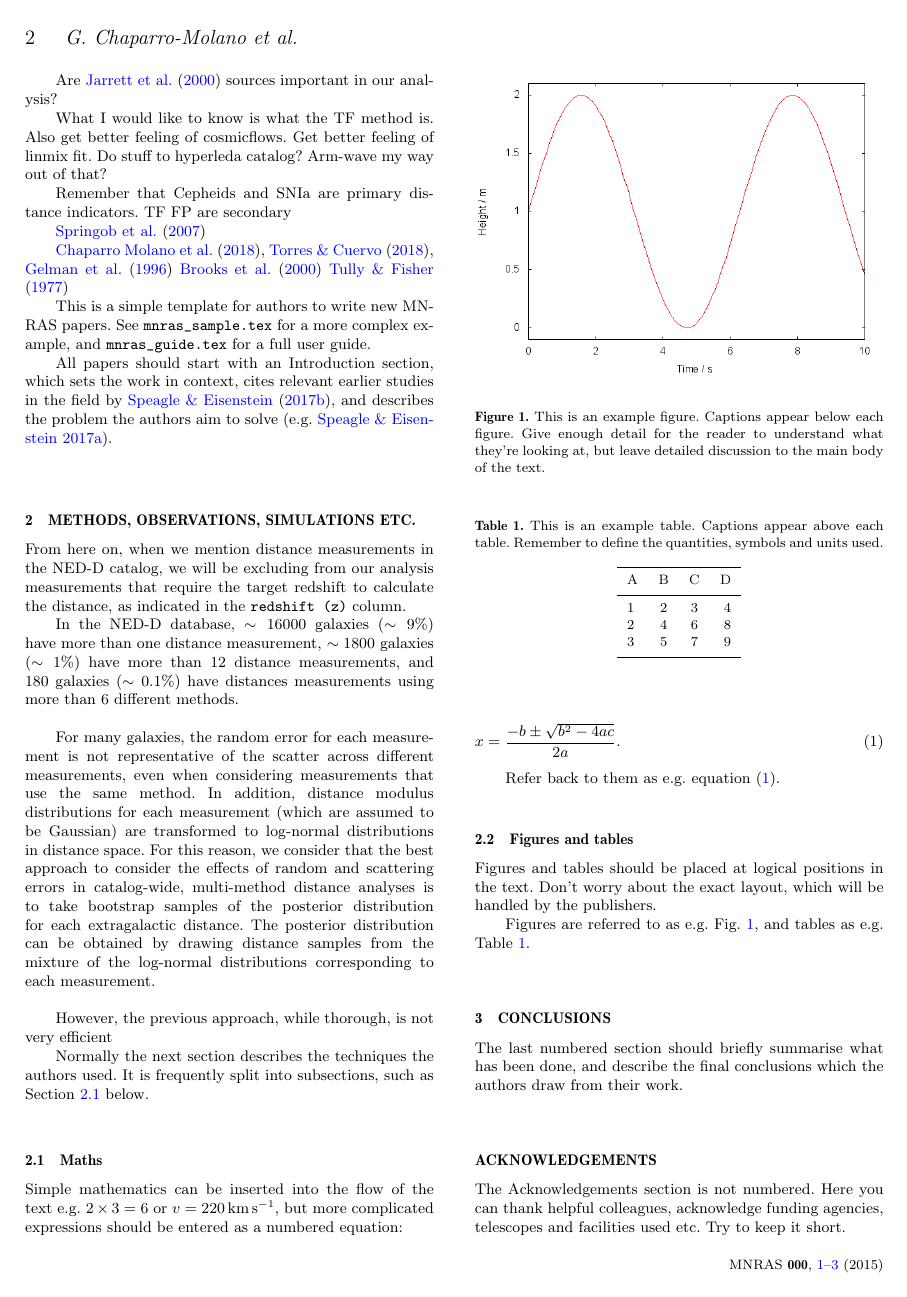
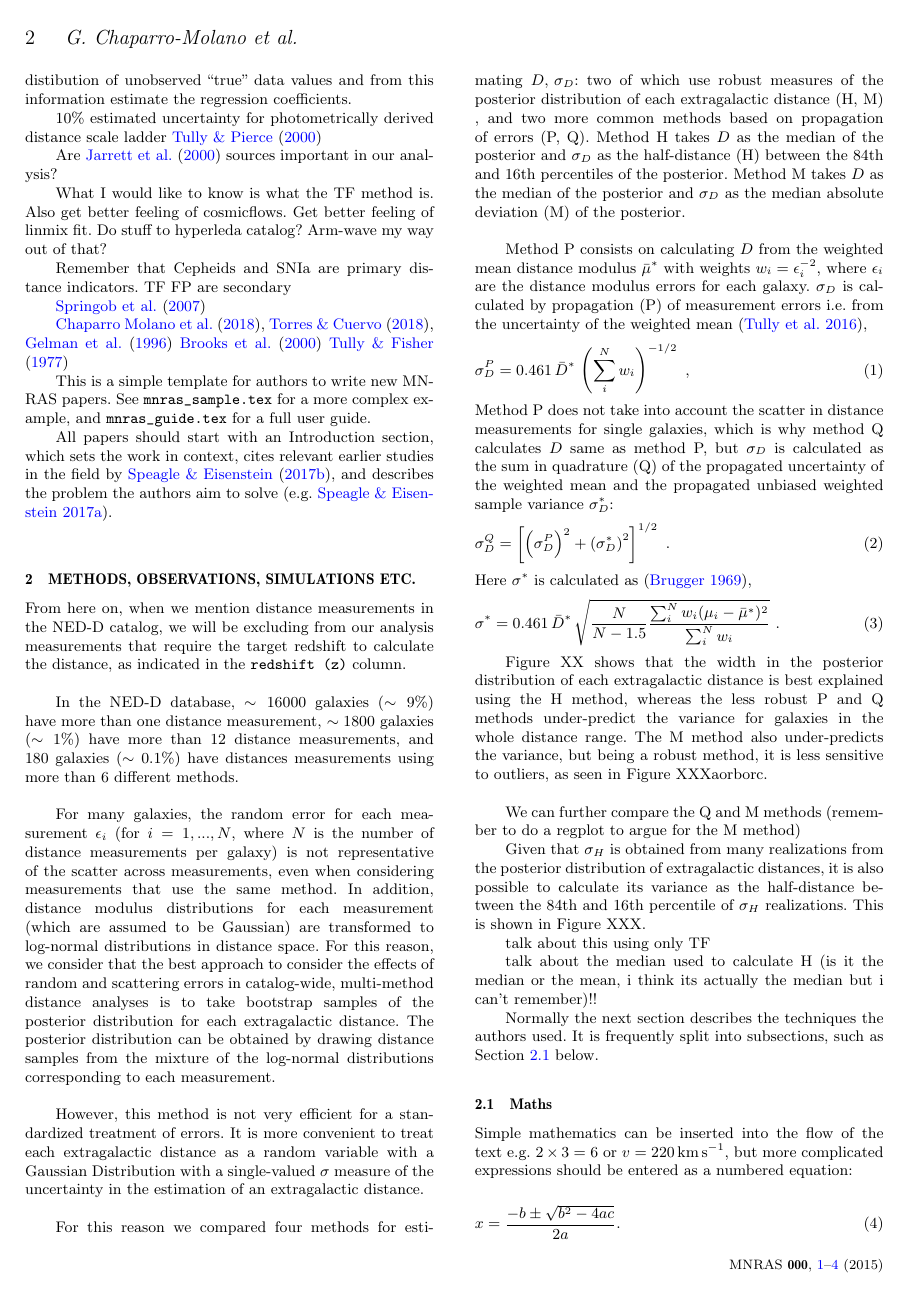
Before and after one commit to saint-germain/anisotropias, a LaTeX paper (mnras/mnras_template.tex): page 2 of 3 before the commit and page 2 of 4 after it. Compiled offline with pdfLaTeX; a LaTeX package or settings file that is missing is left out.

Commit message:
blackouts commit

```diff
--- a/mnras/mnras_template.tex
+++ b/mnras/mnras_template.tex
@@ -58,7 +58,7 @@
 
 % Title of the paper, and the short title which is used in the headers.
 % Keep the title short and informative.
-\title[Short title, max. 45 characters]{MNRAS \LaTeXe\ template -- title goes here}
+\title[Predicting extragalactic distance errors]{Predicting extragalactic distance errors using Bayesian inference in multi-measurement catalogs}
 
 % The list of authors, and the short list which is used in the headers.
 % If you need two or more lines of authors, add an extra line using \newauthor
@@ -160,13 +160,40 @@ and describes the problem the authors aim to solve \citep[e.g.][]{photred1}.
 
 \section{Methods, Observations, Simulations etc.}
 
-From here on, when we mention distance measurements in the NED-D catalog, we will be excluding from our analysis measurements that require the target redshift to calculate the distance, as indicated in the \texttt{redshift (z)} column.
+From here on, when we mention distance measurements in the NED-D catalog, we will be excluding from our analysis measurements that require the target redshift to calculate the distance, as indicated in the \texttt{redshift (z)} column.\\
 
 In the NED-D database, $\sim16000$ galaxies ($\sim9$\%) have more than one distance measurement, $\sim1800$ galaxies ($\sim1$\%) have more than 12  distance measurements, and $~180$ galaxies ($\sim0.1$\%) have distances measurements using more than 6 different methods. \\
 
-For many galaxies, the random error for each measurement is not representative of the scatter across different measurements, even when considering measurements that use the same method. In addition, distance modulus distributions for each measurement (which are assumed to be Gaussian) are transformed to log-normal distributions in distance space. For this reason, we consider that the best approach to consider the effects of random and scattering errors in catalog-wide, multi-method distance analyses is to take bootstrap samples of the posterior distribution for each extragalactic distance. The posterior distribution can be obtained by drawing distance samples from the mixture of the log-normal distributions corresponding to each measurement.\\
+For many galaxies, the random error for each measurement $\epsilon_i$ (for $i=1,...,N$, where $N$ is the number of distance measurements per galaxy) is not representative of the scatter across measurements, even when considering measurements that use the same method. In addition, distance modulus distributions for each measurement (which are assumed to be Gaussian) are transformed to log-normal distributions in distance space. For this reason, we consider that the best approach to consider the effects of random and scattering errors in catalog-wide, multi-method distance analyses is to take bootstrap samples of the posterior distribution for each extragalactic distance. The posterior distribution can be obtained by drawing distance samples from the mixture of the log-normal distributions corresponding to each measurement.\\
 
-However, the previous approach, while thorough, is not very efficient
+However, this method is not very efficient for a standardized treatment of errors. It is more convenient to treat each extragalactic distance as a random variable with a Gaussian Distribution with a single-valued  $\sigma$ measure of the uncertainty in the estimation of an extragalactic distance.\\
+
+ For this reason we compared four methods for estimating $D,\,\sigma_D$: two of which use robust measures of the posterior distribution of each extragalactic distance (H, M) , and two more common methods based on propagation of errors (P, Q). Method H takes $D$ as the median of the posterior and $\sigma_D$ as the half-distance (H) between the 84th and 16th percentiles of the posterior. Method M takes $D$ as the median of the posterior and $\sigma_D$ as the median absolute deviation (M) of the posterior.\\
+
+Method P consists on calculating $D$ from the weighted mean distance modulus $\bar{\mu}^*$ with weights $w_i=\epsilon_i^{-2}$, where $\epsilon_i$ are the distance modulus errors for each galaxy. $\sigma_D$ is calculated by propagation (P) of measurement errors  i.e. from the uncertainty of the weighted mean \citep{cosmicflows},
+\begin{equation}
+\sigma_D^P=0.461\,\bar{D}^*\,\left(\sum_i^Nw_i\right)^{-1/2} \ ,
+\end{equation}
+Method P does not take into account the scatter in distance measurements for single galaxies, which is why method Q calculates $D$ same as method P, but $\sigma_D$ is calculated as the sum in quadrature (Q) of the propagated uncertainty of the weighted mean and the propagated unbiased weighted sample variance $\sigma_D^*$:
+\begin{equation}
+\sigma_D^Q=\left[ \left(\sigma_D^P\right)^2+\left(\sigma_D^*\right)^2\right]^{1/2} \ .
+\end{equation}
+Here $\sigma^*$ is calculated as  \citep{wstdev},
+\begin{equation}
+\sigma^*=0.461\,\bar{D}^*\,\sqrt{\frac{N}{N-1.5}\frac{\sum_i^Nw_i(\mu_i-\bar{\mu}^*)^2}{\sum_i^Nw_i}}\ .
+\end{equation}
+
+
+Figure XX shows that the width in the posterior distribution of each extragalactic distance is best explained using the H method, whereas the less robust P and Q methods under-predict the variance for galaxies in the whole distance range. The M method also under-predicts the variance, but being a robust method, it is less sensitive to outliers, as seen in Figure XXXaorborc.\\
+
+We can further compare the Q and M methods (remember to do a regplot to argue for the M method)
+
+Given that $\sigma_H$ is obtained from many realizations from the posterior distribution of extragalactic distances, it is also possible to calculate its variance as the half-distance between the 84th and 16th percentile of $\sigma_H$ realizations. This is shown in Figure XXX.
+
+talk about this using only TF
+
+
+talk about the median used to calculate H (is it the median or the mean, i think its actually the median but i can't remember)!!
 
 Normally the next section describes the techniques the authors used.
 It is frequently split into subsections, such as Section~\ref{sec:maths} below.
```
Also changed, not shown: mnras/savedrecs.bib (+21 -0 lines), mnras/mnras_template.tex (2 more changed lines).
